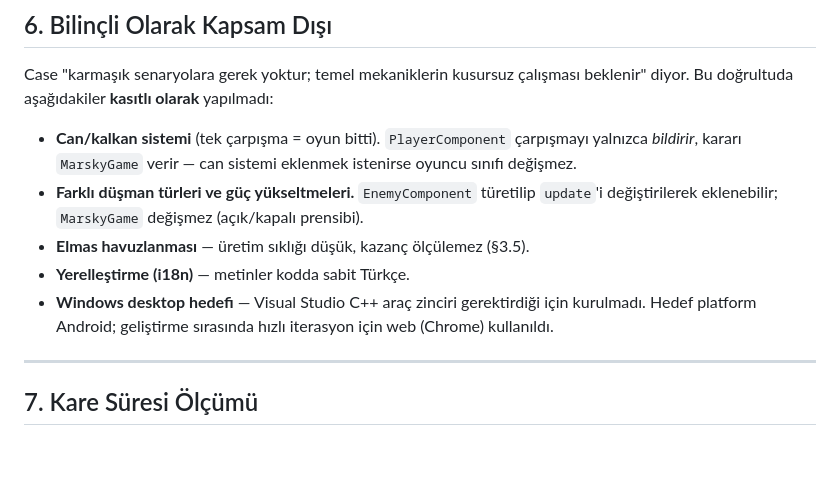
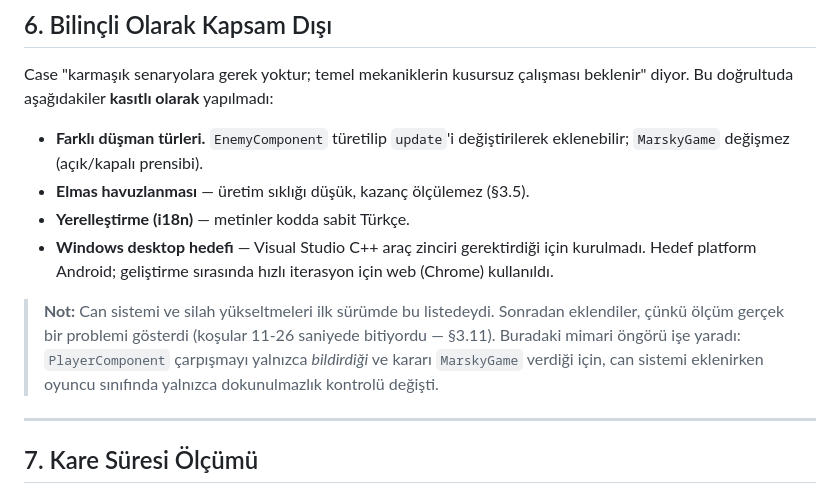
Before and after one commit to icengizhan/marsky_shooter, a Markdown page: ARCHITECTURE.md, the part around the change. Rendered like a GitHub page; blank space fills up the shorter version.

Commit message:
docs: stop listing lives and upgrades as out of scope
Section 6 still claimed the game ends on a single collision and that lives and
power-ups were deliberately not built. Both shipped in v1.1.0, so the section
contradicted the game and section 3.11 of the same document.

Kept the history honest instead of erasing it: a note now records that these
items started out of scope and why they moved in, and that the architectural
bet paid off, since adding lives only touched the invulnerability check in the
player class.

```diff
--- a/ARCHITECTURE.md
+++ b/ARCHITECTURE.md
@@ -611,14 +611,18 @@ tam Türkçe olan ya kaynağa ya son kullanıcıya aittir.
 Case "karmaşık senaryolara gerek yoktur; temel mekaniklerin kusursuz çalışması beklenir" diyor.
 Bu doğrultuda aşağıdakiler **kasıtlı olarak** yapılmadı:
 
-- **Can/kalkan sistemi** (tek çarpışma = oyun bitti). `PlayerComponent` çarpışmayı yalnızca
-  *bildirir*, kararı `MarskyGame` verir — can sistemi eklenmek istenirse oyuncu sınıfı değişmez.
-- **Farklı düşman türleri ve güç yükseltmeleri.** `EnemyComponent` türetilip `update`'i
-  değiştirilerek eklenebilir; `MarskyGame` değişmez (açık/kapalı prensibi).
+- **Farklı düşman türleri.** `EnemyComponent` türetilip `update`'i değiştirilerek eklenebilir;
+  `MarskyGame` değişmez (açık/kapalı prensibi).
 - **Elmas havuzlanması** — üretim sıklığı düşük, kazanç ölçülemez (§3.5).
 - **Yerelleştirme (i18n)** — metinler kodda sabit Türkçe.
 - **Windows desktop hedefi** — Visual Studio C++ araç zinciri gerektirdiği için kurulmadı. Hedef
   platform Android; geliştirme sırasında hızlı iterasyon için web (Chrome) kullanıldı.
+
+> **Not:** Can sistemi ve silah yükseltmeleri ilk sürümde bu listedeydi. Sonradan eklendiler,
+> çünkü ölçüm gerçek bir problemi gösterdi (koşular 11-26 saniyede bitiyordu — §3.11).
+> Buradaki mimari öngörü işe yaradı: `PlayerComponent` çarpışmayı yalnızca *bildirdiği* ve
+> kararı `MarskyGame` verdiği için, can sistemi eklenirken oyuncu sınıfında yalnızca
+> dokunulmazlık kontrolü değişti.
 
 ---
 
```
